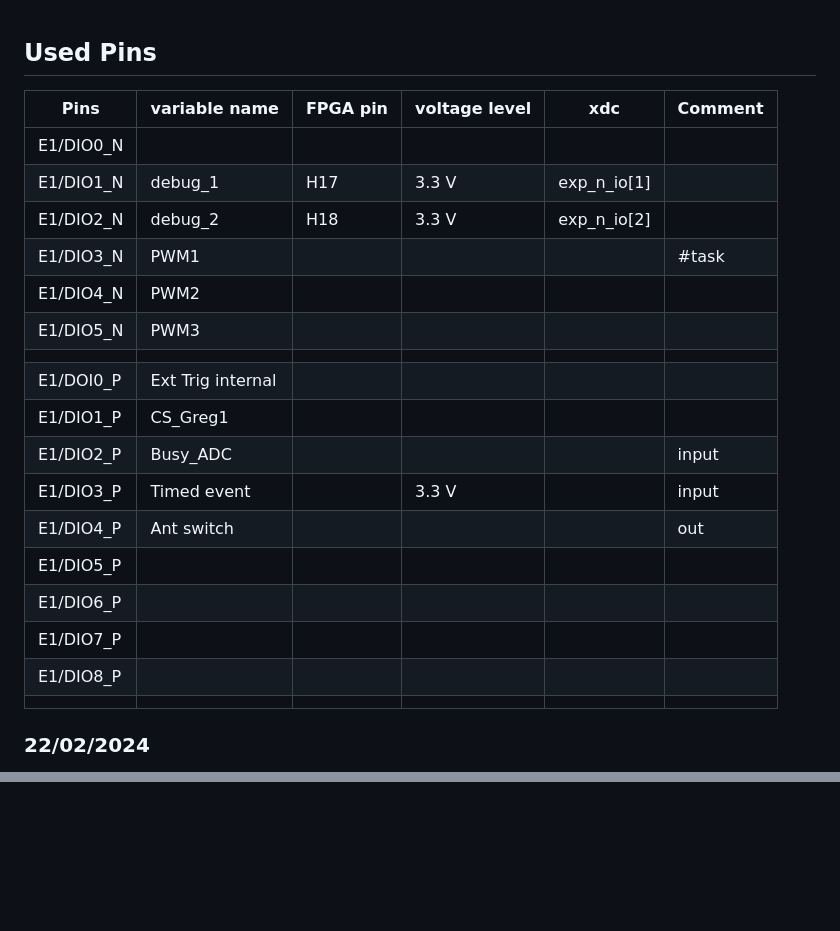
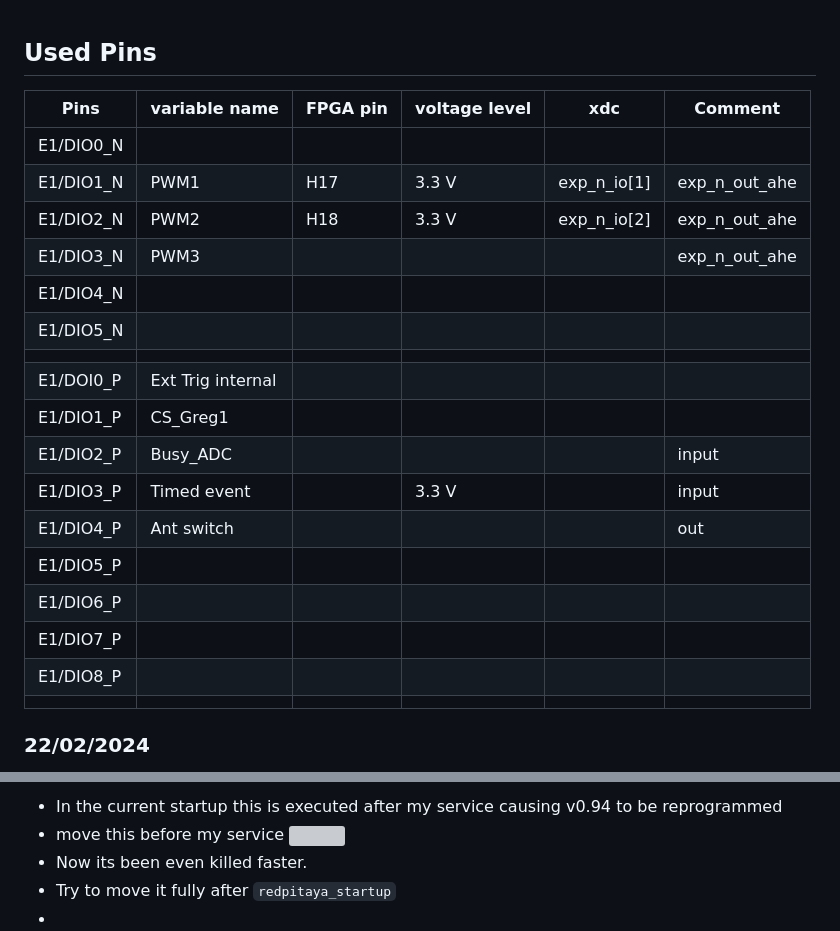
Before and after one commit to hasithperera/RocksatX-WVU, a Markdown page: Docs/Old/FPGA direct programming.md, 2 parts joined by grey strips. Rendered like a GitHub page; blank space fills up the shorter version; grey boxes are pictures that could not be loaded.

```diff
--- a/Docs/Old/FPGA direct programming.md
+++ b/Docs/Old/FPGA direct programming.md
@@ -1,25 +1,26 @@
+
 
 ## Used Pins
 
-| Pins      | variable name     | FPGA pin | voltage level | xdc         | Comment |
-| --------- | ----------------- | -------- | ------------- | ----------- | ------- |
-| E1/DIO0_N |                   |          |               |             |         |
-| E1/DIO1_N | debug_1           | H17      | 3.3 V         | exp_n_io[1] |         |
-| E1/DIO2_N | debug_2           | H18      | 3.3 V         | exp_n_io[2] |         |
-| E1/DIO3_N | PWM1              |          |               |             | #task   |
-| E1/DIO4_N | PWM2              |          |               |             |         |
-| E1/DIO5_N | PWM3              |          |               |             |         |
-|           |                   |          |               |             |         |
-| E1/DOI0_P | Ext Trig internal |          |               |             |         |
-| E1/DIO1_P | CS_Greg1          |          |               |             |         |
-| E1/DIO2_P | Busy_ADC          |          |               |             | input   |
-| E1/DIO3_P | Timed event       |          | 3.3 V         |             | input   |
-| E1/DIO4_P | Ant switch        |          |               |             | out     |
-| E1/DIO5_P |                   |          |               |             |         |
-| E1/DIO6_P |                   |          |               |             |         |
-| E1/DIO7_P |                   |          |               |             |         |
-| E1/DIO8_P |                   |          |               |             |         |
-|           |                   |          |               |             |         |
+| Pins      | variable name     | FPGA pin | voltage level | xdc         | Comment       |
+| --------- | ----------------- | -------- | ------------- | ----------- | ------------- |
+| E1/DIO0_N |                   |          |               |             |               |
+| E1/DIO1_N | PWM1              | H17      | 3.3 V         | exp_n_io[1] | exp_n_out_ahe |
+| E1/DIO2_N | PWM2              | H18      | 3.3 V         | exp_n_io[2] | exp_n_out_ahe |
+| E1/DIO3_N | PWM3              |          |               |             | exp_n_out_ahe |
+| E1/DIO4_N |                   |          |               |             |               |
+| E1/DIO5_N |                   |          |               |             |               |
+|           |                   |          |               |             |               |
+| E1/DOI0_P | Ext Trig internal |          |               |             |               |
+| E1/DIO1_P | CS_Greg1          |          |               |             |               |
+| E1/DIO2_P | Busy_ADC          |          |               |             | input         |
+| E1/DIO3_P | Timed event       |          | 3.3 V         |             | input         |
+| E1/DIO4_P | Ant switch        |          |               |             | out           |
+| E1/DIO5_P |                   |          |               |             |               |
+| E1/DIO6_P |                   |          |               |             |               |
+| E1/DIO7_P |                   |          |               |             |               |
+| E1/DIO8_P |                   |          |               |             |               |
+|           |                   |          |               |             |               |
 
 ### 22/02/2024
 - Vivado 2020.1 is required. Online installer is not working
@@ -241,0 +302,6 @@
+- In the current startup this is executed after my service causing v0.94 to be reprogrammed
+- move this before my service
+	![](../res/Pasted%20image%2020240420012819.png)
+- Now its been even killed faster.
+- Try to move it fully after `redpitaya_startup`
+-
```
Also changed, not shown: other parts of Docs/Old/FPGA direct programming.md (+59 -0 lines).
